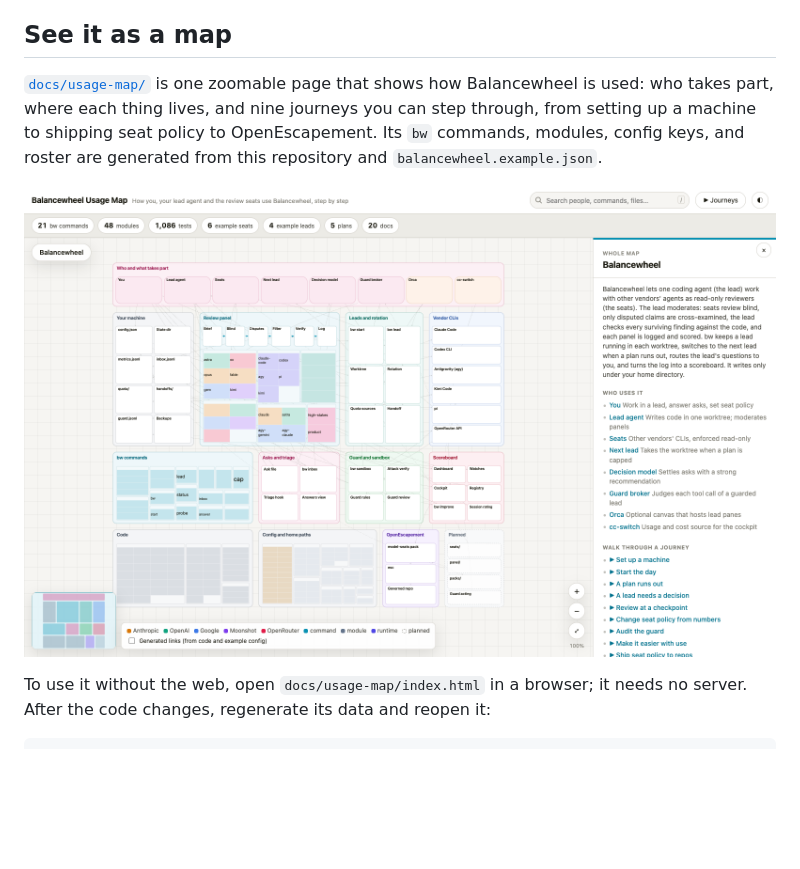
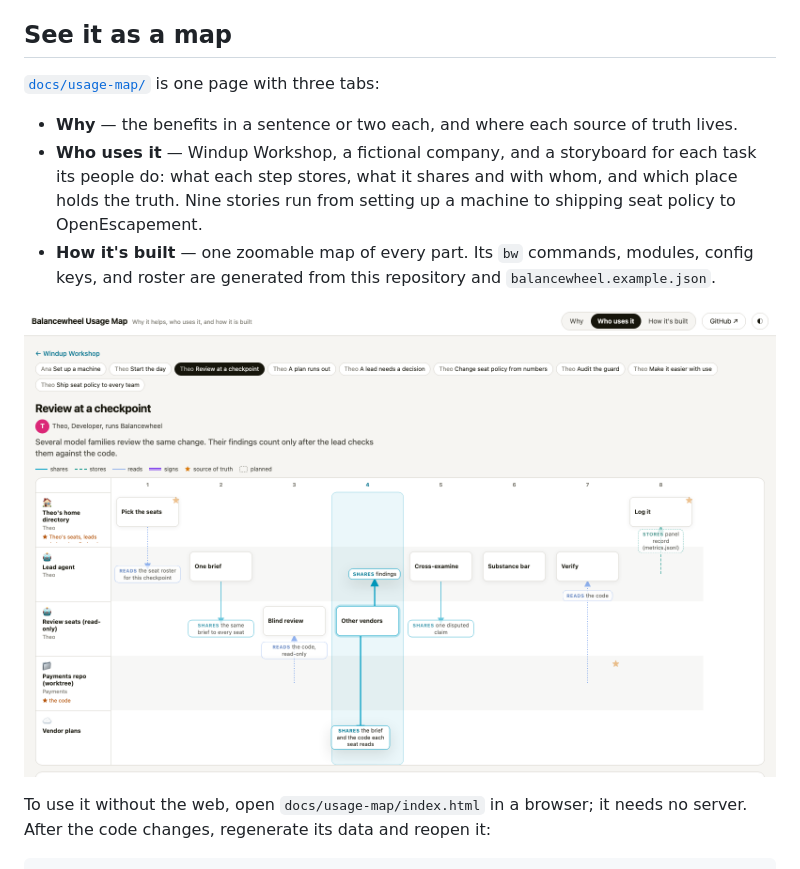
Before and after one commit to tensorgroup/balancewheel, a Markdown page: README.md, the part around the change. GitHub-like rendering; pictures changed too: docs/usage-map/preview.png; blank space fills up the shorter version.

```diff
--- a/README.md
+++ b/README.md
@@ -82,10 +82,15 @@ tools, versions, models, the settings that took debugging, the traps, the checkl
 
 ## See it as a map
 
-[`docs/usage-map/`](docs/usage-map/) is one zoomable page that shows how Balancewheel is
-used: who takes part, where each thing lives, and nine journeys you can step through, from
-setting up a machine to shipping seat policy to OpenEscapement. Its `bw` commands, modules,
-config keys, and roster are generated from this repository and `balancewheel.example.json`.
+[`docs/usage-map/`](docs/usage-map/) is one page with three tabs:
+
+- **Why** — the benefits in a sentence or two each, and where each source of truth lives.
+- **Who uses it** — Windup Workshop, a fictional company, and a storyboard for each task its
+  people do: what each step stores, what it shares and with whom, and which place holds the
+  truth. Nine stories run from setting up a machine to shipping seat policy to
+  OpenEscapement.
+- **How it's built** — one zoomable map of every part. Its `bw` commands, modules, config
+  keys, and roster are generated from this repository and `balancewheel.example.json`.
 
 [![The Balancewheel usage map](docs/usage-map/preview.png)](https://tensorgroup.github.io/balancewheel/usage-map/)
 
```
Also changed, not shown: AGENTS.md (+2 -1 lines), CLAUDE.md (+7 -4 lines), 11 other files.
